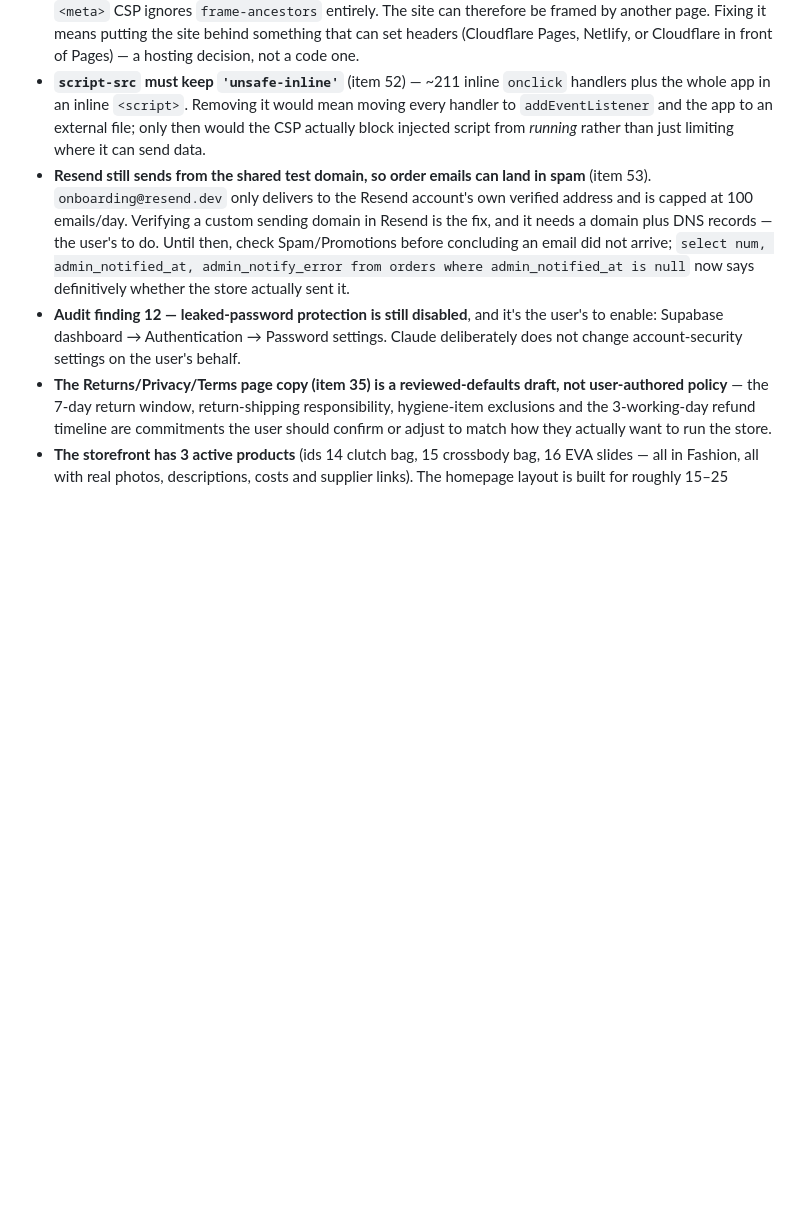
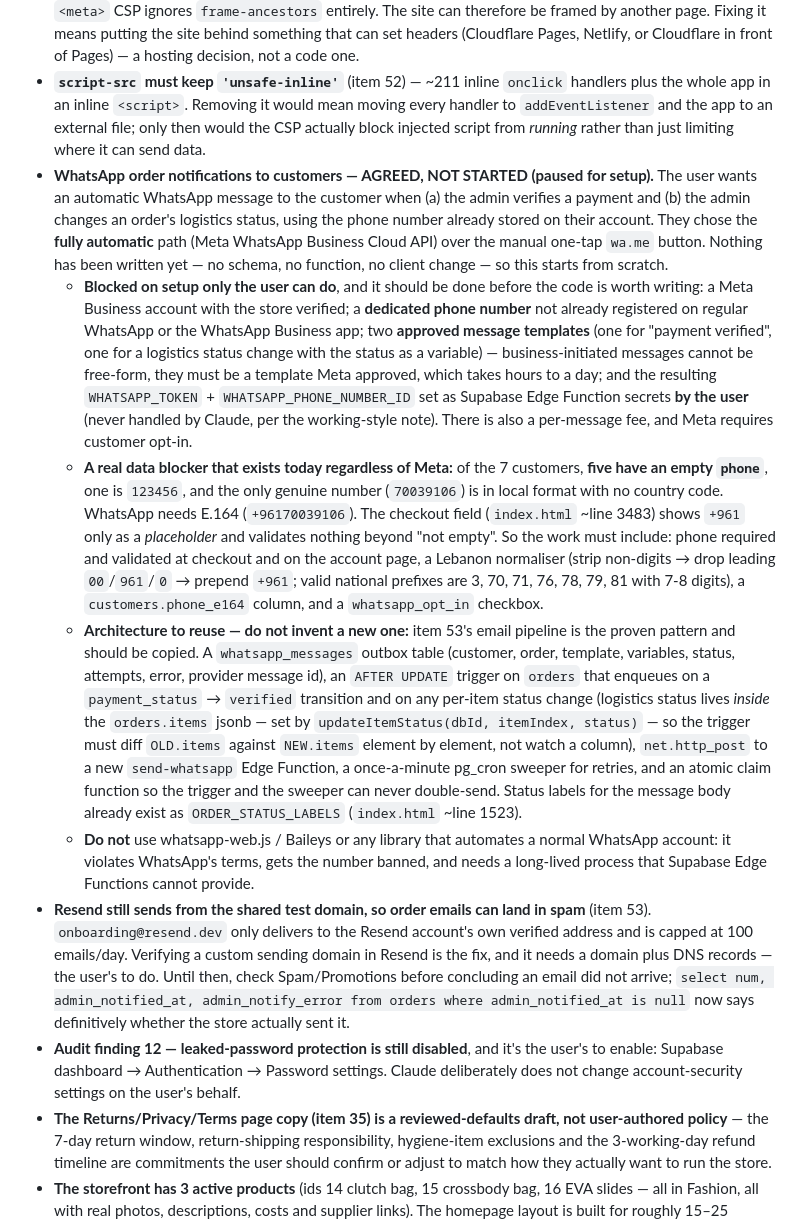
Before and after one commit to hadibaghdadi2005-svg/lebanon-store., a Markdown page: CLAUDE.md, the part around the change. Rendered like a GitHub page; blank space fills up the shorter version.

Commit message:
Record the agreed WhatsApp notification work as a paused open item
The store owner wants customers messaged on WhatsApp when a payment is
verified and when an order's logistics status changes, and chose the fully
automatic Cloud API path. No code was written: the work is blocked on Meta
Business setup, a dedicated number, and two approved message templates,
none of which Claude can do on their behalf.

Records the setup checklist, the phone-data problem that would block
sending today regardless (five of seven customers have no number, and the
one real number lacks a country code), and the architecture to reuse -
the trigger, outbox, sweeper and atomic-claim pattern already proven by
the order-email work - so this can be picked up cold on either machine.

Co-Authored-By: Claude Opus 5 <noreply@anthropic.com>
Claude-Session: https://claude.ai/code/session_01GQx1HUn5SMDvNd8GLGvPm2

```diff
--- a/CLAUDE.md
+++ b/CLAUDE.md
@@ -94,6 +94,11 @@ This file is auto-loaded by Claude Code at the start of every session in this re
 - **The billboard MP4 (9.85 MB) and promo GIF (3.28 MB) still need re-encoding** (item 46). The code no longer lets them block a phone — the hero falls back to its still on mobile/slow connections and the promo loads at low priority once the page is idle — but the files themselves are unchanged in Storage, so desktop still downloads the full video and the GIF is still 3.28 MB. Re-export the video at ~1600×500 H.264 (300–600 KB is normal) and re-save the promo as an MP4 rather than a GIF (~200 KB), then re-upload both through Admin → Settings; the panel now warns above 2 MB. Until then the phone experience is fixed but the desktop one is only partly.
 - **No clickjacking protection, and none is possible on GitHub Pages** (item 52) — `frame-ancestors` and `X-Frame-Options` both require a real HTTP response header, which GitHub Pages does not let us set; a `<meta>` CSP ignores `frame-ancestors` entirely. The site can therefore be framed by another page. Fixing it means putting the site behind something that can set headers (Cloudflare Pages, Netlify, or Cloudflare in front of Pages) — a hosting decision, not a code one.
 - **`script-src` must keep `'unsafe-inline'`** (item 52) — ~211 inline `onclick` handlers plus the whole app in an inline `<script>`. Removing it would mean moving every handler to `addEventListener` and the app to an external file; only then would the CSP actually block injected script from *running* rather than just limiting where it can send data.
+- **WhatsApp order notifications to customers — AGREED, NOT STARTED (paused for setup).** The user wants an automatic WhatsApp message to the customer when (a) the admin verifies a payment and (b) the admin changes an order's logistics status, using the phone number already stored on their account. They chose the **fully automatic** path (Meta WhatsApp Business Cloud API) over the manual one-tap `wa.me` button. Nothing has been written yet — no schema, no function, no client change — so this starts from scratch.
+  - **Blocked on setup only the user can do**, and it should be done before the code is worth writing: a Meta Business account with the store verified; a **dedicated phone number** not already registered on regular WhatsApp or the WhatsApp Business app; two **approved message templates** (one for "payment verified", one for a logistics status change with the status as a variable) — business-initiated messages cannot be free-form, they must be a template Meta approved, which takes hours to a day; and the resulting `WHATSAPP_TOKEN` + `WHATSAPP_PHONE_NUMBER_ID` set as Supabase Edge Function secrets **by the user** (never handled by Claude, per the working-style note). There is also a per-message fee, and Meta requires customer opt-in.
+  - **A real data blocker that exists today regardless of Meta:** of the 7 customers, **five have an empty `phone`**, one is `123456`, and the only genuine number (`70039106`) is in local format with no country code. WhatsApp needs E.164 (`+96170039106`). The checkout field (`index.html` ~line 3483) shows `+961` only as a *placeholder* and validates nothing beyond "not empty". So the work must include: phone required and validated at checkout and on the account page, a Lebanon normaliser (strip non-digits → drop leading `00`/`961`/`0` → prepend `+961`; valid national prefixes are 3, 70, 71, 76, 78, 79, 81 with 7-8 digits), a `customers.phone_e164` column, and a `whatsapp_opt_in` checkbox.
+  - **Architecture to reuse — do not invent a new one:** item 53's email pipeline is the proven pattern and should be copied. A `whatsapp_messages` outbox table (customer, order, template, variables, status, attempts, error, provider message id), an `AFTER UPDATE` trigger on `orders` that enqueues on a `payment_status` → `verified` transition and on any per-item status change (logistics status lives *inside* the `orders.items` jsonb — set by `updateItemStatus(dbId, itemIndex, status)` — so the trigger must diff `OLD.items` against `NEW.items` element by element, not watch a column), `net.http_post` to a new `send-whatsapp` Edge Function, a once-a-minute pg_cron sweeper for retries, and an atomic claim function so the trigger and the sweeper can never double-send. Status labels for the message body already exist as `ORDER_STATUS_LABELS` (`index.html` ~line 1523).
+  - **Do not** use whatsapp-web.js / Baileys or any library that automates a normal WhatsApp account: it violates WhatsApp's terms, gets the number banned, and needs a long-lived process that Supabase Edge Functions cannot provide.
 - **Resend still sends from the shared test domain, so order emails can land in spam** (item 53). `onboarding@resend.dev` only delivers to the Resend account's own verified address and is capped at 100 emails/day. Verifying a custom sending domain in Resend is the fix, and it needs a domain plus DNS records — the user's to do. Until then, check Spam/Promotions before concluding an email did not arrive; `select num, admin_notified_at, admin_notify_error from orders where admin_notified_at is null` now says definitively whether the store actually sent it.
 - **Audit finding 12 — leaked-password protection is still disabled**, and it's the user's to enable: Supabase dashboard → Authentication → Password settings. Claude deliberately does not change account-security settings on the user's behalf.
 - **The Returns/Privacy/Terms page copy (item 35) is a reviewed-defaults draft, not user-authored policy** — the 7-day return window, return-shipping responsibility, hygiene-item exclusions and the 3-working-day refund timeline are commitments the user should confirm or adjust to match how they actually want to run the store.
```
